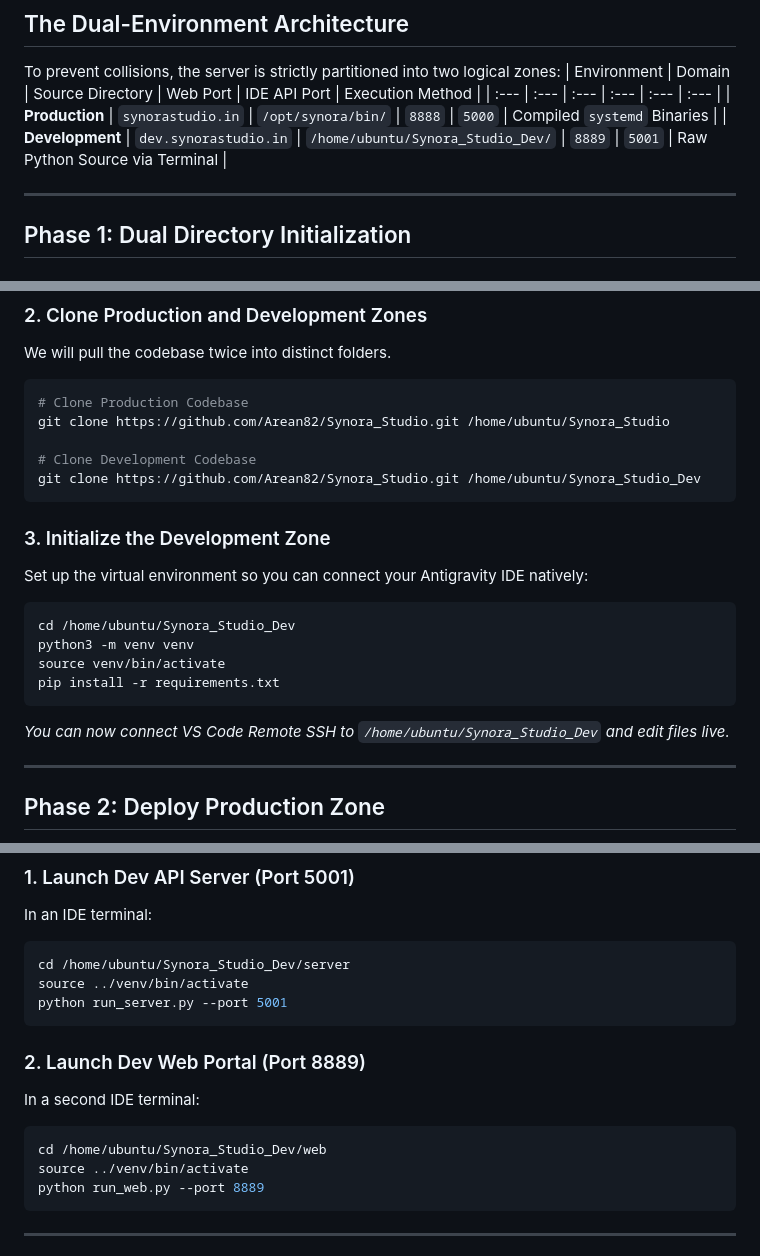
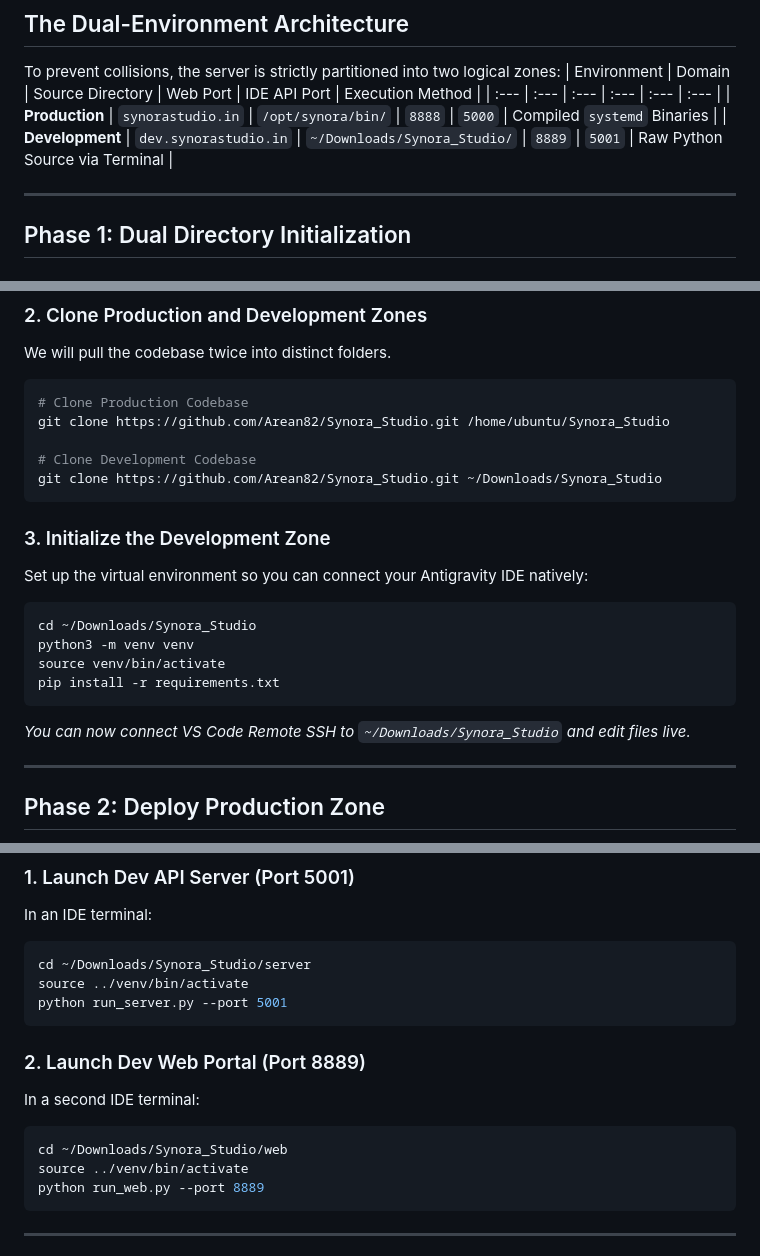
Before and after one commit to Arean82/Synora_Studio, a Markdown page: oracle_ampere_combined.md, 3 parts joined by grey strips. Drawn GitHub-style.

Commit message:
chore: update development directory paths to ~/Downloads/Synora_Studio in documentation

````diff
--- a/oracle_ampere_combined.md
+++ b/oracle_ampere_combined.md
@@ -9,7 +9,7 @@ To prevent collisions, the server is strictly partitioned into two logical zones
 | Environment | Domain | Source Directory | Web Port | IDE API Port | Execution Method |
 | :--- | :--- | :--- | :--- | :--- | :--- |
 | **Production** | `synorastudio.in` | `/opt/synora/bin/` | `8888` | `5000` | Compiled `systemd` Binaries |
-| **Development** | `dev.synorastudio.in` | `/home/ubuntu/Synora_Studio_Dev/` | `8889` | `5001` | Raw Python Source via Terminal |
+| **Development** | `dev.synorastudio.in` | `~/Downloads/Synora_Studio/` | `8889` | `5001` | Raw Python Source via Terminal |
 
 ---
 
@@ -30,18 +30,18 @@ We will pull the codebase twice into distinct folders.
 git clone https://github.com/Arean82/Synora_Studio.git /home/ubuntu/Synora_Studio
 
 # Clone Development Codebase
-git clone https://github.com/Arean82/Synora_Studio.git /home/ubuntu/Synora_Studio_Dev
+git clone https://github.com/Arean82/Synora_Studio.git ~/Downloads/Synora_Studio
 ```
 
 ### 3. Initialize the Development Zone
 Set up the virtual environment so you can connect your Antigravity IDE natively:
 ```bash
-cd /home/ubuntu/Synora_Studio_Dev
+cd ~/Downloads/Synora_Studio
 python3 -m venv venv
 source venv/bin/activate
 pip install -r requirements.txt
 ```
-*You can now connect VS Code Remote SSH to `/home/ubuntu/Synora_Studio_Dev` and edit files live.*
+*You can now connect VS Code Remote SSH to `~/Downloads/Synora_Studio` and edit files live.*
 
 ---
 
@@ -115,7 +115,7 @@ To test code changes, launch the uncompiled development servers from the termina
 ### 1. Launch Dev API Server (Port 5001)
 In an IDE terminal:
 ```bash
-cd /home/ubuntu/Synora_Studio_Dev/server
+cd ~/Downloads/Synora_Studio/server
 source ../venv/bin/activate
 python run_server.py --port 5001
 ```
@@ -123,7 +123,7 @@ python run_server.py --port 5001
 ### 2. Launch Dev Web Portal (Port 8889)
 In a second IDE terminal:
 ```bash
-cd /home/ubuntu/Synora_Studio_Dev/web
+cd ~/Downloads/Synora_Studio/web
 source ../venv/bin/activate
 python run_web.py --port 8889
 ```
````
Also changed, not shown: oracle_ampere_development.md (+6 -6 lines).
